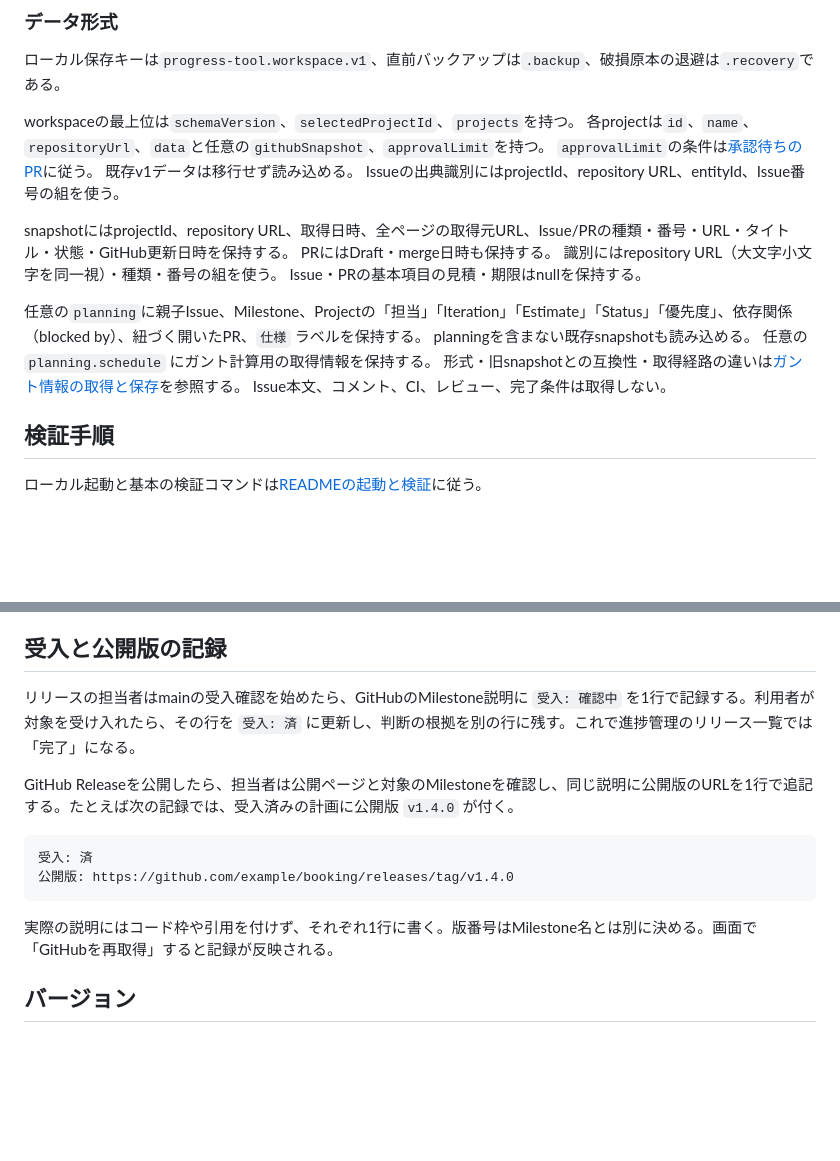
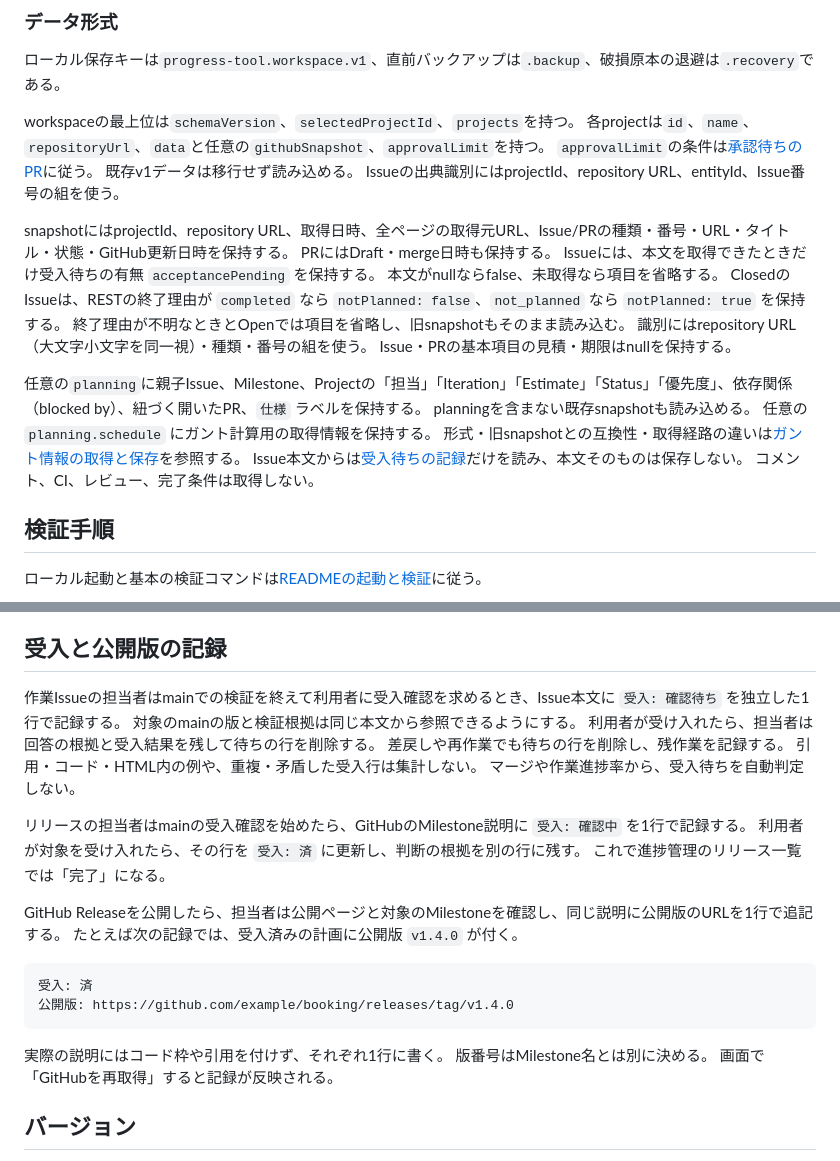
Before and after one commit to Wakua/github-progress-board, a Markdown page: docs/development.md, 2 parts joined by grey strips. Rendered like a GitHub page; blank space fills up the shorter version.

````diff
--- a/docs/development.md
+++ b/docs/development.md
@@ -40,6 +40,10 @@ Issueの出典識別にはprojectId、repository URL、entityId、Issue番号の
 
 snapshotにはprojectId、repository URL、取得日時、全ページの取得元URL、Issue/PRの種類・番号・URL・タイトル・状態・GitHub更新日時を保持する。
 PRにはDraft・merge日時も保持する。
+Issueには、本文を取得できたときだけ受入待ちの有無 `acceptancePending` を保持する。
+本文がnullならfalse、未取得なら項目を省略する。
+ClosedのIssueは、RESTの終了理由が `completed` なら `notPlanned: false`、`not_planned` なら `notPlanned: true` を保持する。
+終了理由が不明なときとOpenでは項目を省略し、旧snapshotもそのまま読み込む。
 識別にはrepository URL（大文字小文字を同一視）・種類・番号の組を使う。
 Issue・PRの基本項目の見積・期限はnullを保持する。
 
@@ -47,7 +51,8 @@ Issue・PRの基本項目の見積・期限はnullを保持する。
 planningを含まない既存snapshotも読み込める。
 任意の `planning.schedule` にガント計算用の取得情報を保持する。
 形式・旧snapshotとの互換性・取得経路の違いは[ガント情報の取得と保存](github-integration.md#ガント情報の取得と保存)を参照する。
-Issue本文、コメント、CI、レビュー、完了条件は取得しない。
+Issue本文からは[受入待ちの記録](#受入と公開版の記録)だけを読み、本文そのものは保存しない。
+コメント、CI、レビュー、完了条件は取得しない。
 
 ## 検証手順
 
@@ -144,16 +149,28 @@ GitHubソースと隔離QAを確認している。
 
 ## 受入と公開版の記録
 
-リリースの担当者はmainの受入確認を始めたら、GitHubのMilestone説明に `受入: 確認中` を1行で記録する。利用者が対象を受け入れたら、その行を `受入: 済` に更新し、判断の根拠を別の行に残す。これで進捗管理のリリース一覧では「完了」になる。
+作業Issueの担当者はmainでの検証を終えて利用者に受入確認を求めるとき、Issue本文に `受入: 確認待ち` を独立した1行で記録する。
+対象のmainの版と検証根拠は同じ本文から参照できるようにする。
+利用者が受け入れたら、担当者は回答の根拠と受入結果を残して待ちの行を削除する。
+差戻しや再作業でも待ちの行を削除し、残作業を記録する。
+引用・コード・HTML内の例や、重複・矛盾した受入行は集計しない。
+マージや作業進捗率から、受入待ちを自動判定しない。
 
-GitHub Releaseを公開したら、担当者は公開ページと対象のMilestoneを確認し、同じ説明に公開版のURLを1行で追記する。たとえば次の記録では、受入済みの計画に公開版 `v1.4.0` が付く。
+リリースの担当者はmainの受入確認を始めたら、GitHubのMilestone説明に `受入: 確認中` を1行で記録する。
+利用者が対象を受け入れたら、その行を `受入: 済` に更新し、判断の根拠を別の行に残す。
+これで進捗管理のリリース一覧では「完了」になる。
+
+GitHub Releaseを公開したら、担当者は公開ページと対象のMilestoneを確認し、同じ説明に公開版のURLを1行で追記する。
+たとえば次の記録では、受入済みの計画に公開版 `v1.4.0` が付く。
 
 ```text
 受入: 済
 公開版: https://github.com/example/booking/releases/tag/v1.4.0
 ```
 
-実際の説明にはコード枠や引用を付けず、それぞれ1行に書く。版番号はMilestone名とは別に決める。画面で「GitHubを再取得」すると記録が反映される。
+実際の説明にはコード枠や引用を付けず、それぞれ1行に書く。
+版番号はMilestone名とは別に決める。
+画面で「GitHubを再取得」すると記録が反映される。
 
 ## バージョン
 
````
Also changed, not shown: docs/specification.md (+10 -1 lines), docs/screens/154/after-04-release-count.jpg (added), docs/screens/154/after-05-attention-count.jpg (added), docs/screens/154/after-06-parent-count.jpg (added), docs/screens/154/before-04-release-count.jpg (added), docs/screens/154/before-05-attention-count.jpg (added), docs/screens/154/before-06-parent-count.jpg (added), 11 other files.
